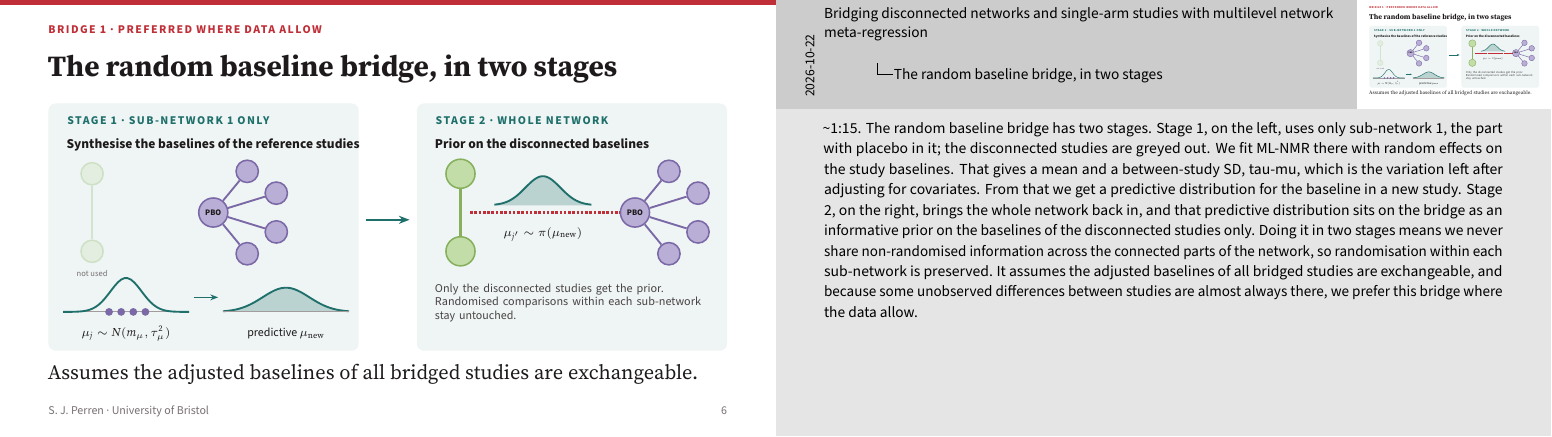
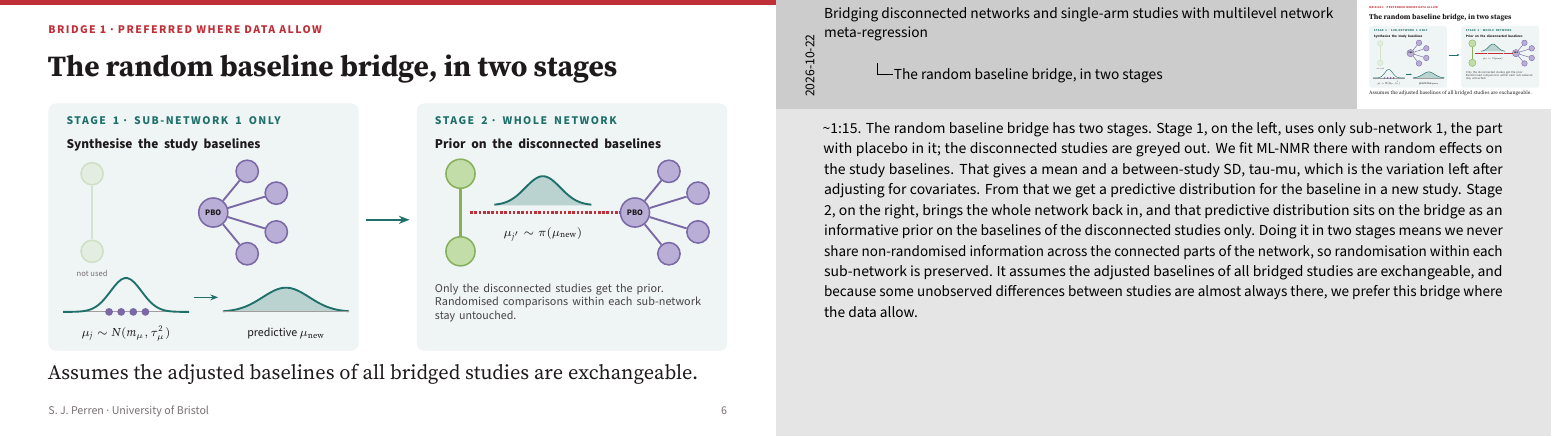
Before and after one commit to sjperren/ISPOR-Presentation-Vienna-2026, LaTeX slides (main.tex): page 6 of 13. Compiled offline with pdfLaTeX.

Commit message:
Slide 6: shorten stage 1 heading
Co-Authored-By: Claude Opus 5.5 <noreply@anthropic.com>
Claude-Session: https://claude.ai/code/session_01MtZagKiMcVbruPJo4aiuUZ

```diff
--- a/main.tex
+++ b/main.tex
@@ -294,7 +294,7 @@ $\theta_{\bullet jk} = \displaystyle\int g^{-1}\{\eta_{jk}(\bm{x})\}\, f_{jk}(\b
   \fill[tealbg,rounded corners=1.5mm] (76,0) rectangle (140,51);
   \draw[randteal,flowarrow] (65.5,27) -- (74.5,27);
   % ---------------- Stage 1 ----------------
-  \node[anchor=north west,align=left] at (2.5,49.5) {\eyebrow[randteal]{Stage 1 \textperiodcentered{} sub-network 1 only}\\[0.6mm]{\footnotesize\bfseries Synthesise the baselines of the reference studies}};
+  \node[anchor=north west,align=left,text width=59mm] at (2.5,49.5) {\eyebrow[randteal]{Stage 1 \textperiodcentered{} sub-network 1 only}\\[0.6mm]{\footnotesize\bfseries Synthesise the study baselines}};
   % faded disconnected pair (not used)
   \begin{scope}[opacity=0.25]
     \node[sg] (c1) at (9,36.5) {}; \node[sg] (d1) at (9,20.5) {}; \draw[gedge] (c1) -- (d1);
@@ -314,7 +314,7 @@ $\theta_{\bullet jk} = \displaystyle\int g^{-1}\{\eta_{jk}(\bm{x})\}\, f_{jk}(\b
   \node[font=\scriptsize] at (16,3.5) {$\mu_j \sim N(m_\mu, \tau_\mu^2)$};
   \node[font=\scriptsize] at (49,3.5) {predictive $\mu_\mathrm{new}$};
   % ---------------- Stage 2 ----------------
-  \node[anchor=north west,align=left] at (78.5,49.5) {\eyebrow[randteal]{Stage 2 \textperiodcentered{} whole network}\\[0.6mm]{\footnotesize\bfseries Prior on the disconnected baselines}};
+  \node[anchor=north west,align=left,text width=59mm] at (78.5,49.5) {\eyebrow[randteal]{Stage 2 \textperiodcentered{} whole network}\\[0.6mm]{\footnotesize\bfseries Prior on the disconnected baselines}};
   \node[sg,minimum size=6mm] (c2) at (85,36.5) {}; \node[sg,minimum size=6mm] (d2) at (85,20.5) {}; \draw[gedge,line width=1.3pt] (c2) -- (d2);
   \node[sp,minimum size=6mm,font=\tiny\bfseries] (h2) at (121,28.5) {PBO};
   \foreach \xx/\yy in {128/37, 134/32.5, 134/24.5, 128/20} { \node[sp] (t) at (\xx,\yy) {}; \draw[pedge] (h2) -- (t); }
```
